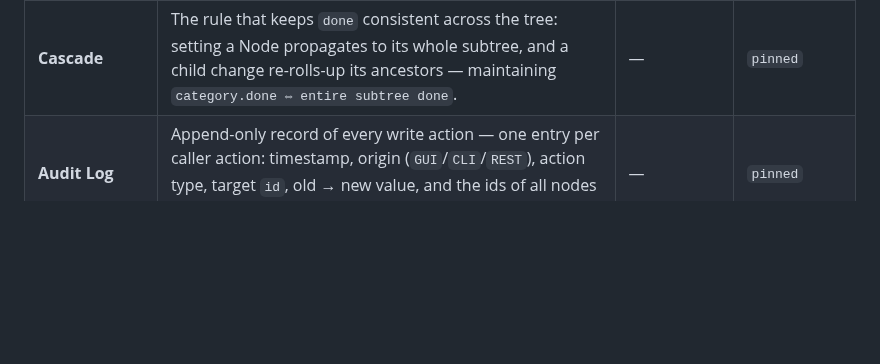
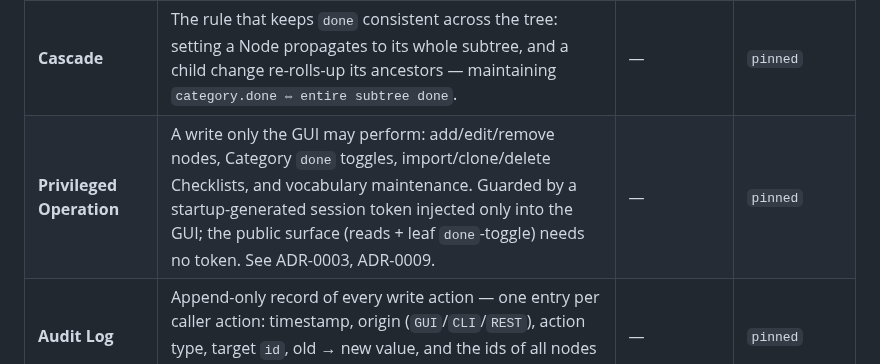
Before and after one commit to automatix/receipt-board, a Markdown page: docs/GLOSSARY.md, the part around the change. Drawn GitHub-style; blank space fills up the shorter version.

Commit message:
Glossary: define Privileged Operation
Co-Authored-By: Claude Opus 4.8 (1M context) <noreply@anthropic.com>

```diff
--- a/docs/GLOSSARY.md
+++ b/docs/GLOSSARY.md
@@ -27,6 +27,7 @@ sharpened. Definitions say what a term **is**, not what it does.
 | **Export** | A read operation returning the full **nested** JSON tree of a Checklist — all node fields (`id`, `name`, node type, `done`, `position`; for Expense Items also `resources`/`tools`/`data`/`instructions`). Available in GUI/REST/CLI. | — | `pinned` |
 | **Search** | A read operation: free-text match over node `name`s at **all levels**, returning a **flat** list of hits (each with node `id`, `name`, node type, Checklist `id`, and the ancestor path). Available in GUI/REST/CLI. | — | `pinned` |
 | **Cascade** | The rule that keeps `done` consistent across the tree: setting a Node propagates to its whole subtree, and a child change re-rolls-up its ancestors — maintaining `category.done ⇔ entire subtree done`. | — | `pinned` |
+| **Privileged Operation** | A write only the GUI may perform: add/edit/remove nodes, Category `done` toggles, import/clone/delete Checklists, and vocabulary maintenance. Guarded by a startup-generated session token injected only into the GUI; the public surface (reads + leaf `done`-toggle) needs no token. See ADR-0003, ADR-0009. | — | `pinned` |
 | **Audit Log** | Append-only record of every write action — one entry per caller action: timestamp, origin (`GUI`/`CLI`/`REST`), action type, target `id`, old → new value, and the ids of all nodes affected by the cascade. | — | `pinned` |
 
 > **Receipt / Beleg** is **deliberately not a domain entity in `v1`** — see
```
